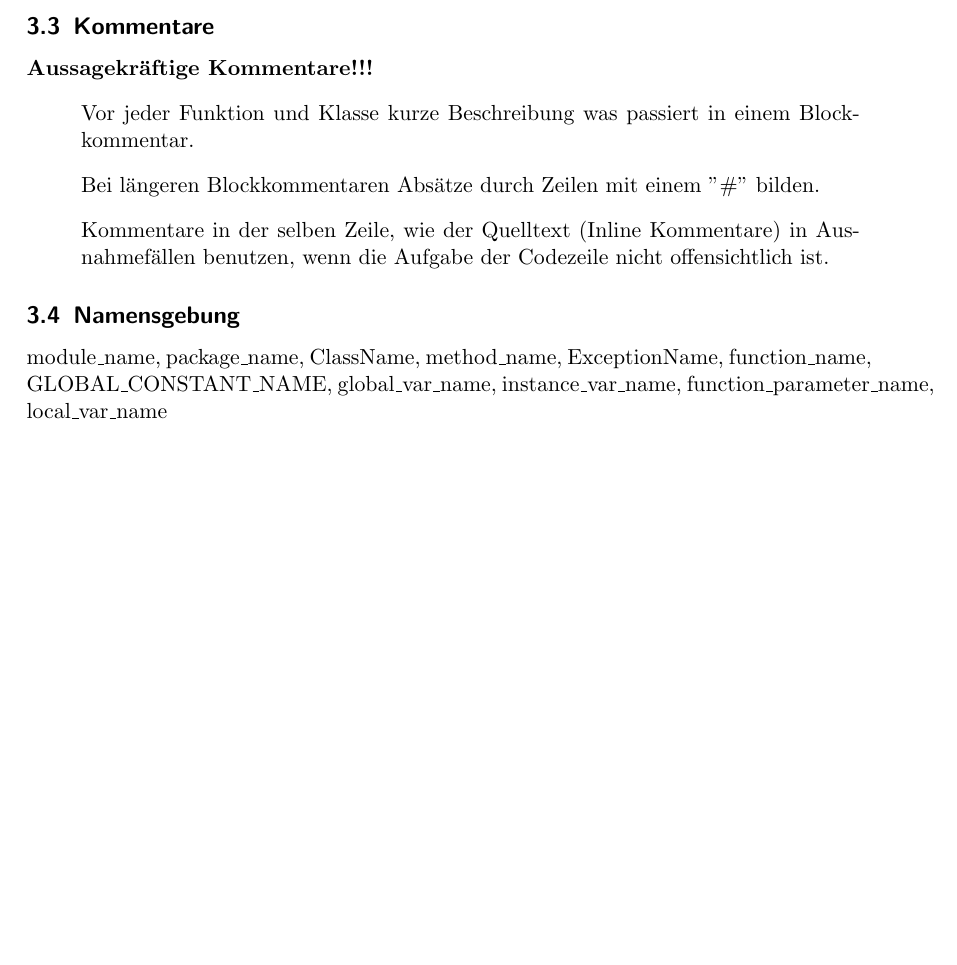
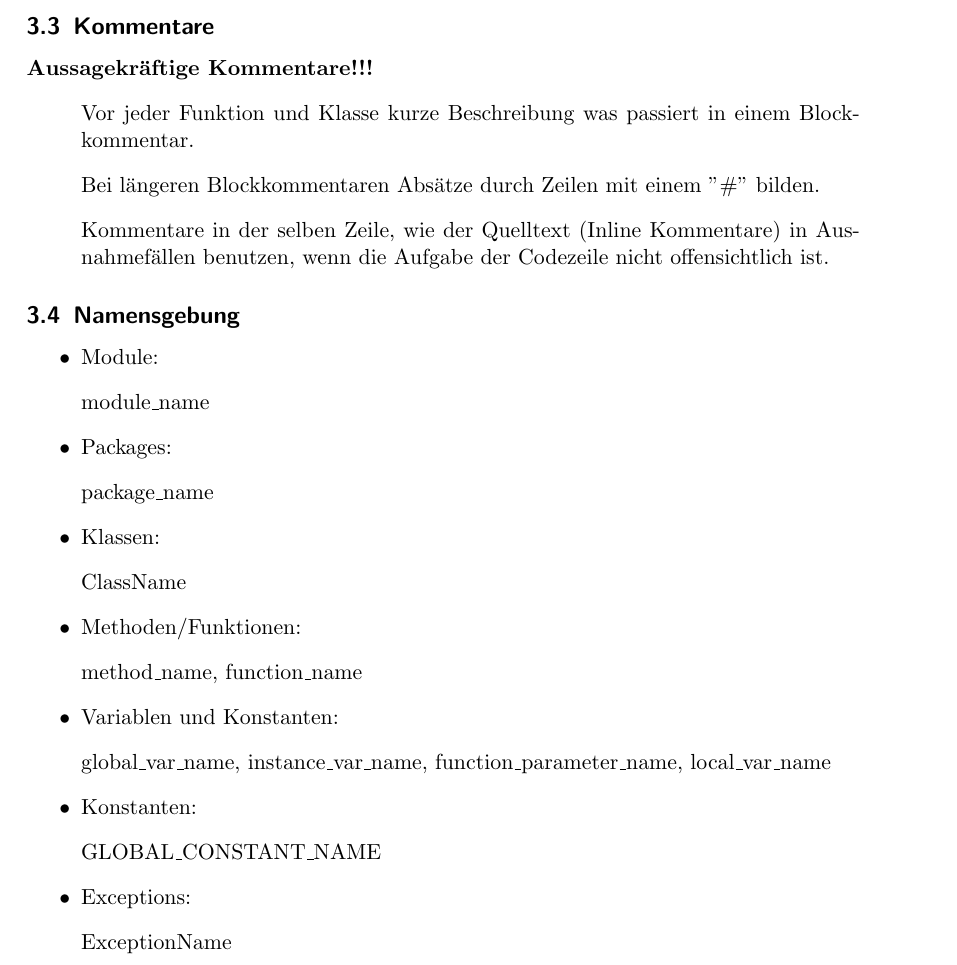
Before and after one commit to Aberchner/sigmazeta4711, a LaTeX document (documentation/Konventionen.tex): part of page 2 of 2, cut so that both start at the same text, the shorter picture padded with empty space. Compiled offline with pdfLaTeX.

Commit message:
Namenskonventionen übersichtlicher gemacht

```diff
--- a/documentation/Konventionen.tex
+++ b/documentation/Konventionen.tex
@@ -40,6 +40,20 @@
 				\item[] Kommentare in der selben Zeile, wie der Quelltext (Inline Kommentare) in Ausnahmef\"allen benutzen, wenn die Aufgabe der Codezeile nicht offensichtlich ist.
 			\end{itemize}
 		\subsection{Namensgebung}
-			module\_name, package\_name, ClassName, method\_name,
-			ExceptionName, function\_name, GLOBAL\_CONSTANT\_NAME, global\_var\_name, instance\_var\_name, function\_parameter\_name, local\_var\_name
+			\begin{itemize}
+				\item Module:
+				\item[] module\_name
+				\item Packages:
+				\item[] package\_name
+				\item Klassen:
+				\item[] ClassName
+				\item Methoden/Funktionen:
+				\item[] method\_name, function\_name
+				\item Variablen und Konstanten:
+				\item[] global\_var\_name, instance\_var\_name,  function\_parameter\_name, local\_var\_name
+				\item Konstanten:
+				\item[] GLOBAL\_CONSTANT\_NAME
+				\item Exceptions:
+				\item[] ExceptionName
+			\end{itemize}
 \end{document}
```
